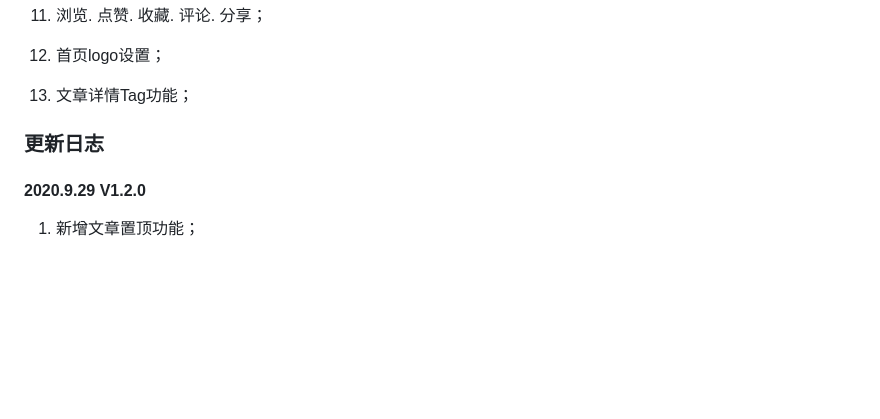
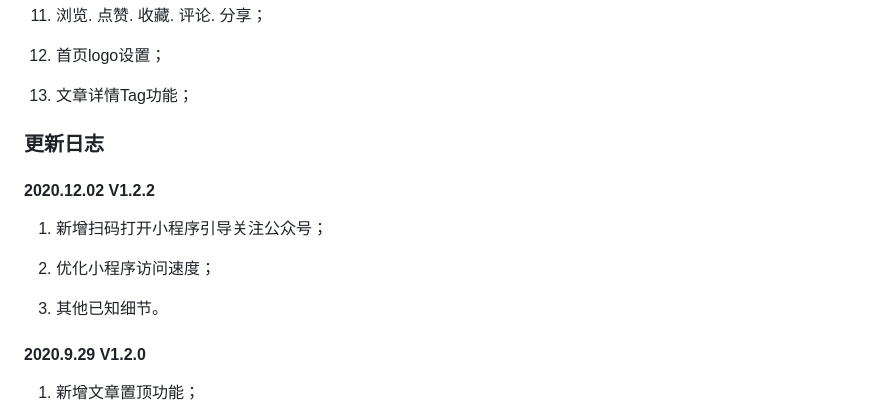
Before and after one commit to MaximeFrancoeurz/hacks-guidef, a Markdown page: README.md, the part around the change. GitHub-like rendering; blank space fills up the shorter version.

Commit message:
v1.2.2 readme

```diff
--- a/README.md
+++ b/README.md
@@ -117,6 +117,15 @@ Hi，欢迎使用“酱茄小程序开源版 – 人人咖啡师”。
 
 ### 更新日志
 
+#### 2020.12.02 V1.2.2
+
+1. 新增扫码打开小程序引导关注公众号；
+
+2. 优化小程序访问速度；
+
+3. 其他已知细节。
+
+
 #### 2020.9.29 V1.2.0
 
 1. 新增文章置顶功能；
```
